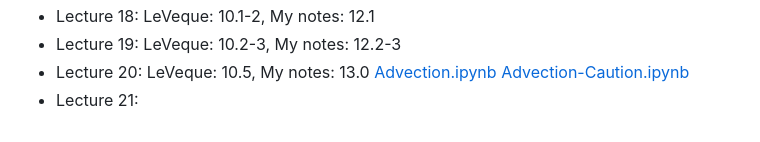
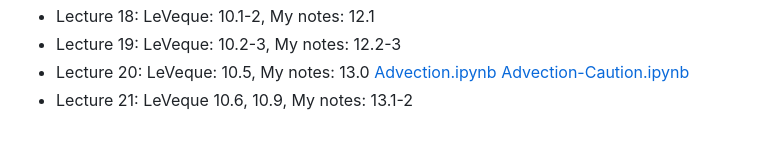
Before and after one commit to trogdoncourses/amath-586-2023, a Markdown page: README.md, the part around the change. Rendered like a GitHub page.

```diff
--- a/README.md
+++ b/README.md
@@ -50,4 +50,4 @@ See Canvas or the homework folder for the assignment and turn in your write-up t
 * Lecture 18: LeVeque: 10.1-2, My notes: 12.1
 * Lecture 19: LeVeque: 10.2-3, My notes: 12.2-3
 * Lecture 20: LeVeque: 10.5, My notes: 13.0 [Advection.ipynb](https://github.com/trogdoncourses/amath-586-2023/blob/main/notebooks/Advection.ipynb) [Advection-Caution.ipynb](https://github.com/trogdoncourses/amath-586-2023/blob/main/notebooks/Advection-Caution.ipynb)
-* Lecture 21:
+* Lecture 21: LeVeque 10.6, 10.9, My notes: 13.1-2
```
